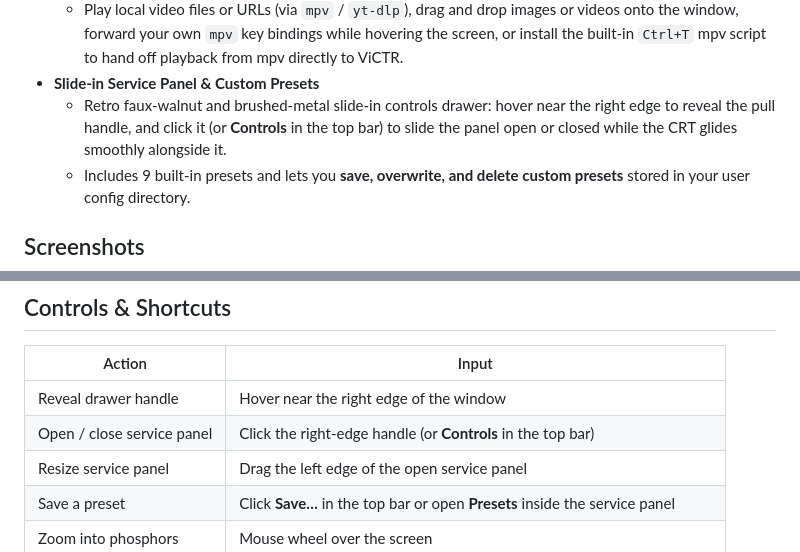
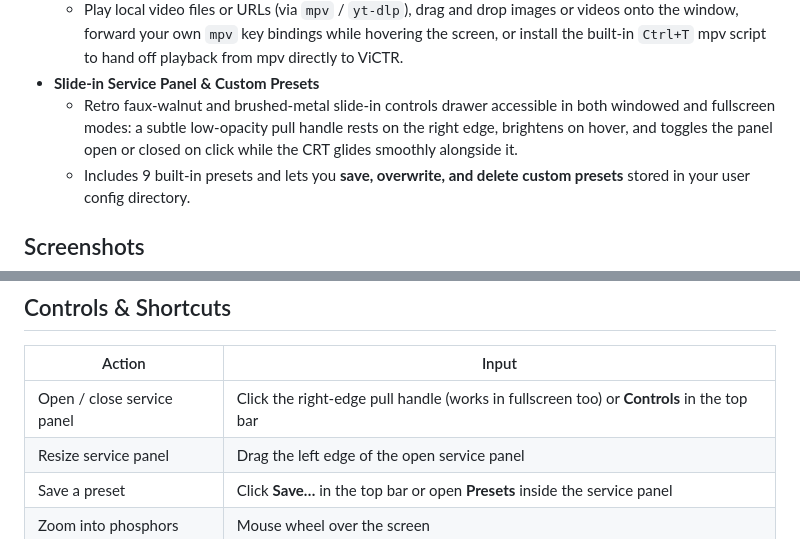
Before and after one commit to kupych/victr, a Markdown page: README.md, 2 parts joined by grey strips. GitHub-like rendering.

Commit message:
Keep pull handle subtly visible at low opacity and allow controls in fullscreen

```diff
--- a/README.md
+++ b/README.md
@@ -24,7 +24,7 @@ ViCTR models the full analog television pipeline — from NTSC baseband encoding
 - **Video & Image Playback**
   - Play local video files or URLs (via `mpv` / `yt-dlp`), drag and drop images or videos onto the window, forward your own `mpv` key bindings while hovering the screen, or install the built-in `Ctrl+T` mpv script to hand off playback from mpv directly to ViCTR.
 - **Slide-in Service Panel & Custom Presets**
-  - Retro faux-walnut and brushed-metal slide-in controls drawer: hover near the right edge to reveal the pull handle, and click it (or **Controls** in the top bar) to slide the panel open or closed while the CRT glides smoothly alongside it.
+  - Retro faux-walnut and brushed-metal slide-in controls drawer accessible in both windowed and fullscreen modes: a subtle low-opacity pull handle rests on the right edge, brightens on hover, and toggles the panel open or closed on click while the CRT glides smoothly alongside it.
   - Includes 9 built-in presets and lets you **save, overwrite, and delete custom presets** stored in your user config directory.
 
 ## Screenshots
@@ -84,8 +84,7 @@ cargo test
 
 | Action | Input |
 | --- | --- |
-| Reveal drawer handle | Hover near the right edge of the window |
-| Open / close service panel | Click the right-edge handle (or **Controls** in the top bar) |
+| Open / close service panel | Click the right-edge pull handle (works in fullscreen too) or **Controls** in the top bar |
 | Resize service panel | Drag the left edge of the open service panel |
 | Save a preset | Click **Save…** in the top bar or open **Presets** inside the service panel |
 | Zoom into phosphors | Mouse wheel over the screen |
```
Also changed, not shown: docs/screenshots/main.png, 1 other file.
